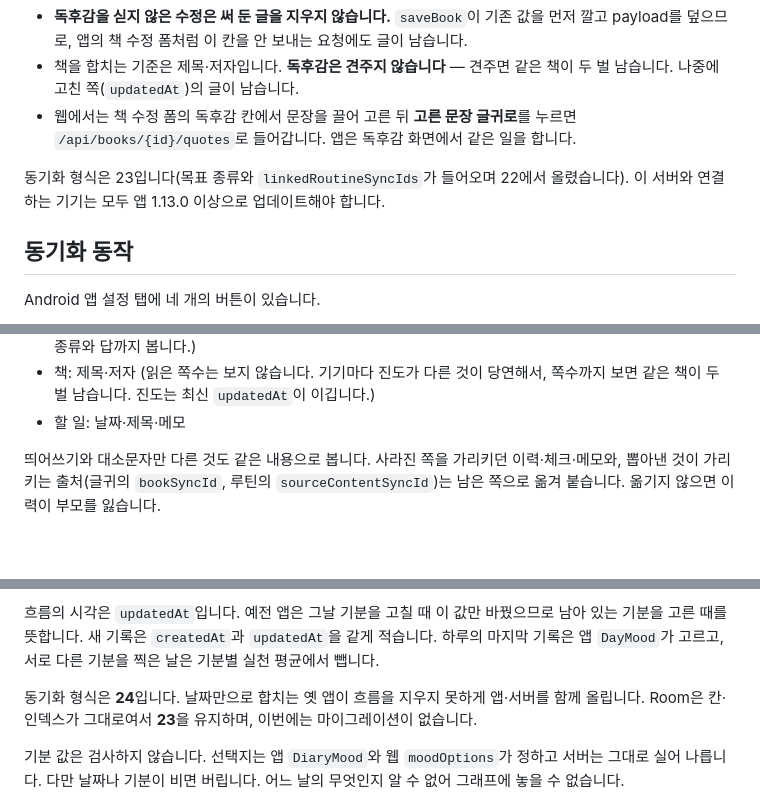
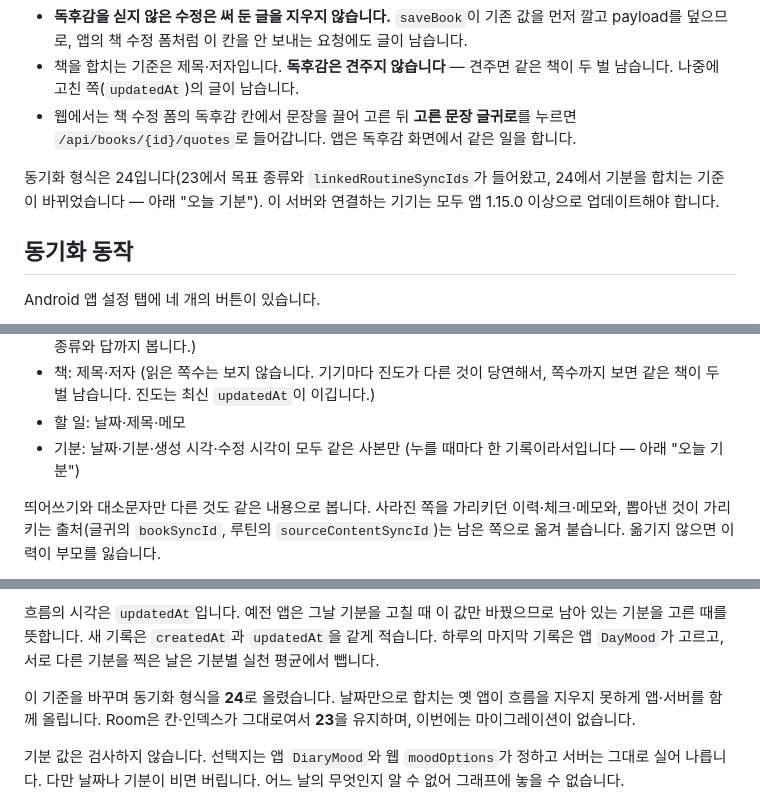
Before and after one commit to KaiYann11/GoodWordsApp, a Markdown page: server/README.md, 3 parts joined by grey strips. GitHub-like rendering; blank space fills up the shorter version.

```diff
--- a/server/README.md
+++ b/server/README.md
@@ -233,8 +233,8 @@ AI 호출은 기존 돌아보기 설정과 같은 공급자·모델·키를 사
 - 웹에서는 책 수정 폼의 독후감 칸에서 문장을 끌어 고른 뒤 **고른 문장 글귀로**를 누르면
   `/api/books/{id}/quotes`로 들어갑니다. 앱은 독후감 화면에서 같은 일을 합니다.
 
-동기화 형식은 23입니다(목표 종류와 `linkedRoutineSyncIds`가 들어오며 22에서 올렸습니다). 이 서버와 연결하는 기기는
-모두 앱 1.13.0 이상으로 업데이트해야 합니다.
+동기화 형식은 24입니다(23에서 목표 종류와 `linkedRoutineSyncIds`가 들어왔고, 24에서 기분을 합치는 기준이 바뀌었습니다 —
+아래 "오늘 기분"). 이 서버와 연결하는 기기는 모두 앱 1.15.0 이상으로 업데이트해야 합니다.
 
 ## 동기화 동작
 
@@ -270,6 +270,7 @@ Android 앱 설정 탭에 네 개의 버튼이 있습니다.
 - 책: 제목·저자 (읽은 쪽수는 보지 않습니다. 기기마다 진도가 다른 것이 당연해서,
   쪽수까지 보면 같은 책이 두 벌 남습니다. 진도는 최신 `updatedAt`이 이깁니다.)
 - 할 일: 날짜·제목·메모
+- 기분: 날짜·기분·생성 시각·수정 시각이 모두 같은 사본만 (누를 때마다 한 기록이라서입니다 — 아래 "오늘 기분")
 
 띄어쓰기와 대소문자만 다른 것도 같은 내용으로 봅니다. 사라진 쪽을 가리키던 이력·체크·메모와,
 뽑아낸 것이 가리키는 출처(글귀의 `bookSyncId`, 루틴의 `sourceContentSyncId`)는 남은 쪽으로
@@ -675,7 +676,7 @@ Ollama가 꺼져 있으면 503과 함께 어디를 봐야 하는지, 없는 모
 새 기록은 `createdAt`과 `updatedAt`을 같게 적습니다. 하루의 마지막 기록은 앱 `DayMood`가 고르고,
 서로 다른 기분을 찍은 날은 기분별 실천 평균에서 뺍니다.
 
-동기화 형식은 **24**입니다. 날짜만으로 합치는 옛 앱이 흐름을 지우지 못하게 앱·서버를 함께 올립니다.
+이 기준을 바꾸며 동기화 형식을 **24**로 올렸습니다. 날짜만으로 합치는 옛 앱이 흐름을 지우지 못하게 앱·서버를 함께 올립니다.
 Room은 칸·인덱스가 그대로여서 **23**을 유지하며, 이번에는 마이그레이션이 없습니다.
 
 기분 값은 검사하지 않습니다. 선택지는 앱 `DiaryMood`와 웹 `moodOptions`가 정하고 서버는
```
Also changed, not shown: AGENTS.md (+11 -3 lines), BACKLOG.md (+7 -2 lines).
